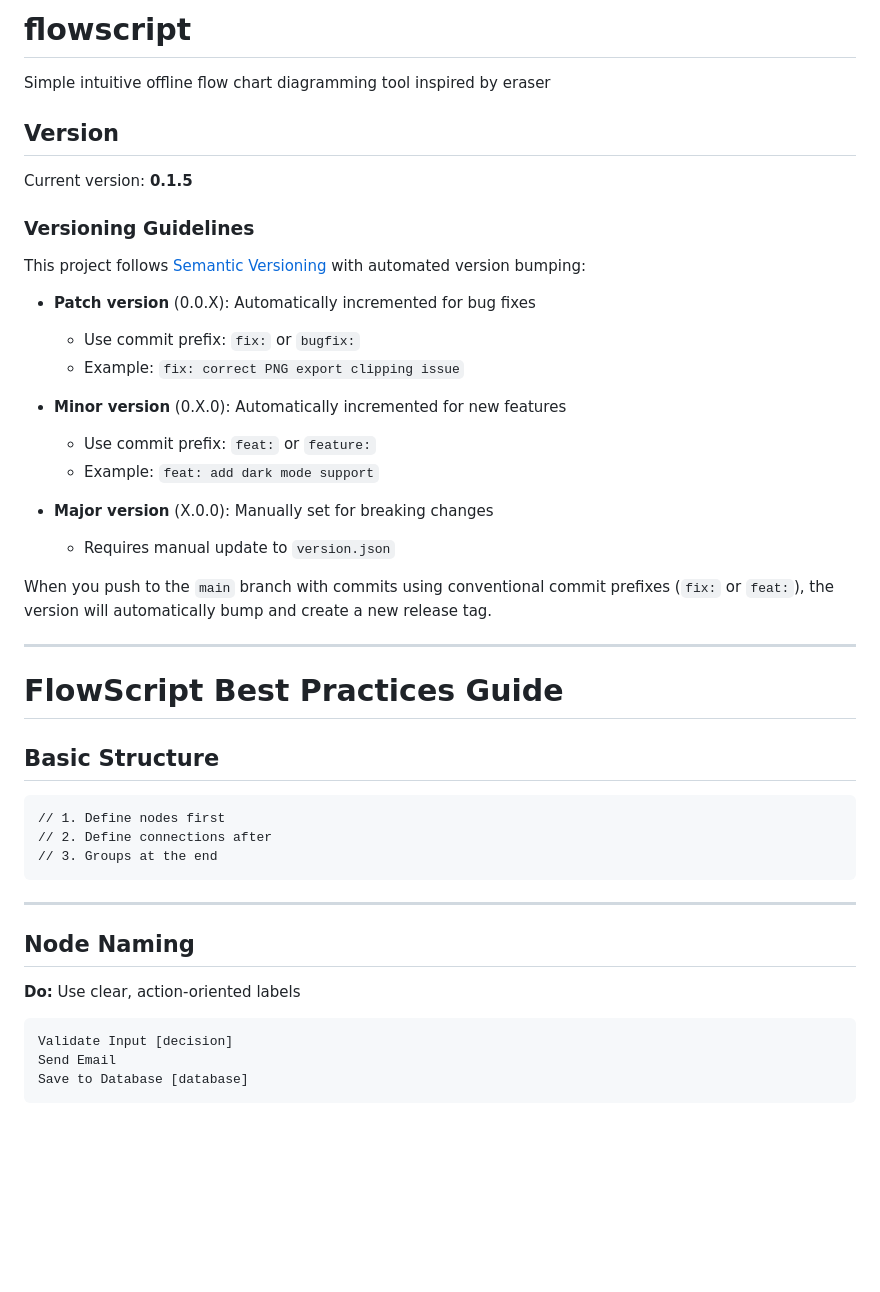
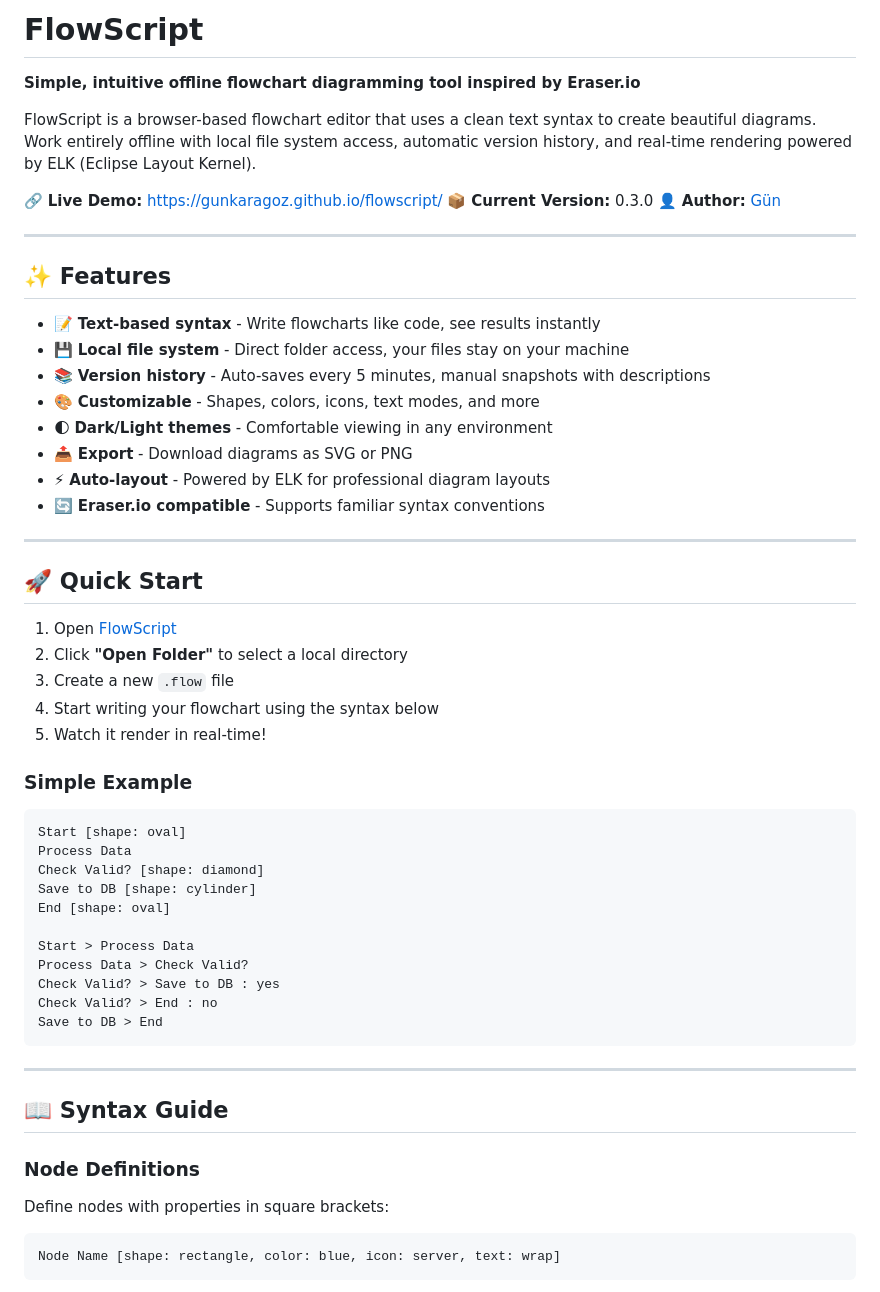
Before and after one commit to gunkaragoz/flowscript, a Markdown page: README.md, the part around one of its changes. GitHub-like rendering; blank space fills up the shorter version.

````diff
--- a/README.md
+++ b/README.md
@@ -1,47 +1,61 @@
-# flowscript
-Simple intuitive offline flow chart diagramming tool inspired by eraser
+# FlowScript
 
-## Version
+**Simple, intuitive offline flowchart diagramming tool inspired by Eraser.io**
 
-Current version: **0.1.5**
+FlowScript is a browser-based flowchart editor that uses a clean text syntax to create beautiful diagrams. Work entirely offline with local file system access, automatic version history, and real-time rendering powered by ELK (Eclipse Layout Kernel).
 
-### Versioning Guidelines
-
-This project follows [Semantic Versioning](https://semver.org/) with automated version bumping:
-
-- **Patch version** (0.0.X): Automatically incremented for bug fixes
-  - Use commit prefix: `fix:` or `bugfix:`
-  - Example: `fix: correct PNG export clipping issue`
-
-- **Minor version** (0.X.0): Automatically incremented for new features
-  - Use commit prefix: `feat:` or `feature:`
-  - Example: `feat: add dark mode support`
-
-- **Major version** (X.0.0): Manually set for breaking changes
-  - Requires manual update to `version.json`
-
-When you push to the `main` branch with commits using conventional commit prefixes (`fix:` or `feat:`), the version will automatically bump and create a new release tag.
+🔗 **Live Demo:** [https://gunkaragoz.github.io/flowscript/](https://gunkaragoz.github.io/flowscript/)
+📦 **Current Version:** 0.3.0
+👤 **Author:** [Gün](https://gnkz.net)
 
 ---
 
-# FlowScript Best Practices Guide
+## ✨ Features
 
-## Basic Structure
+- 📝 **Text-based syntax** - Write flowcharts like code, see results instantly
+- 💾 **Local file system** - Direct folder access, your files stay on your machine
+- 📚 **Version history** - Auto-saves every 5 minutes, manual snapshots with descriptions
+- 🎨 **Customizable** - Shapes, colors, icons, text modes, and more
+- 🌓 **Dark/Light themes** - Comfortable viewing in any environment
+- 📤 **Export** - Download diagrams as SVG or PNG
+- ⚡ **Auto-layout** - Powered by ELK for professional diagram layouts
+- 🔄 **Eraser.io compatible** - Supports familiar syntax conventions
+
+---
+
+## 🚀 Quick Start
+
+1. Open [FlowScript](https://gunkaragoz.github.io/flowscript/)
+2. Click **"Open Folder"** to select a local directory
+3. Create a new `.flow` file
+4. Start writing your flowchart using the syntax below
+5. Watch it render in real-time!
+
+### Simple Example
 
 ```
-// 1. Define nodes first
-// 2. Define connections after
-// 3. Groups at the end
+Start [shape: oval]
+Process Data
+Check Valid? [shape: diamond]
+Save to DB [shape: cylinder]
+End [shape: oval]
+
+Start > Process Data
+Process Data > Check Valid?
+Check Valid? > Save to DB : yes
+Check Valid? > End : no
+Save to DB > End
 ```
 
 ---
 
-## Node Naming
+## 📖 Syntax Guide
 
-**Do:** Use clear, action-oriented labels
+### Node Definitions
+
+Define nodes with properties in square brackets:
+
 ```
-Validate Input [decision]
-Send Email
-Save to Database [database]
+Node Name [shape: rectangle, color: blue, icon: server, text: wrap]
 ```
 
````
Also changed, not shown: other parts of README.md (+241 -146 lines).
